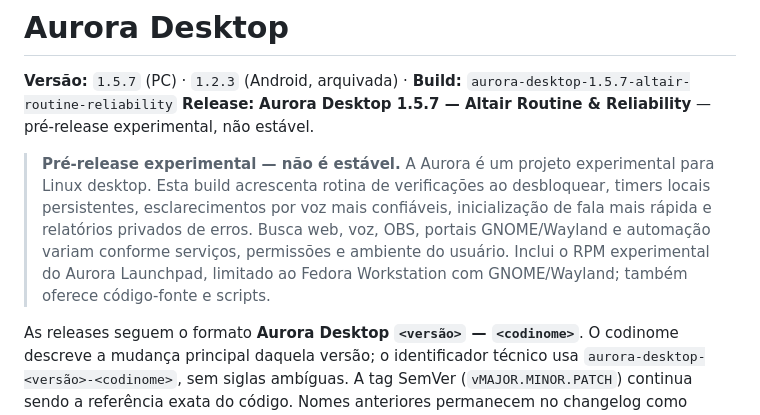
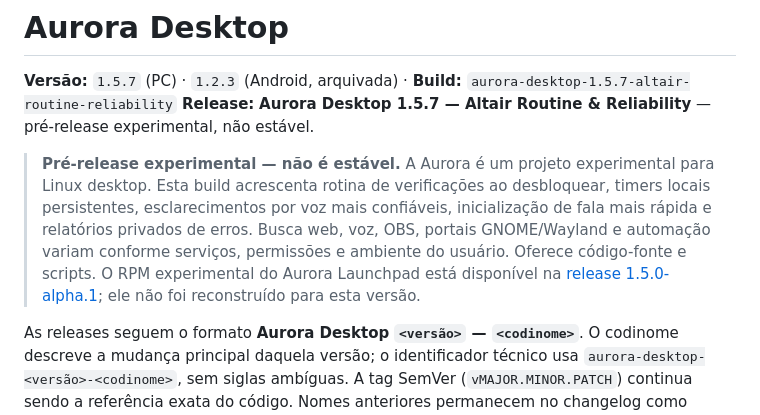
Before and after one commit to Nylofofin/Aurora, a Markdown page: README.md, the part around the change. GitHub-like rendering.

Commit message:
Clarify Launchpad RPM is from prior pre-release

```diff
--- a/README.md
+++ b/README.md
@@ -3,7 +3,7 @@
 **Versão:** `1.5.7` (PC) · `1.2.3` (Android, arquivada) · **Build:** `aurora-desktop-1.5.7-altair-routine-reliability`
 **Release:** **Aurora Desktop 1.5.7 — Altair Routine & Reliability** — pré-release experimental, não estável.
 
-> **Pré-release experimental — não é estável.** A Aurora é um projeto experimental para Linux desktop. Esta build acrescenta rotina de verificações ao desbloquear, timers locais persistentes, esclarecimentos por voz mais confiáveis, inicialização de fala mais rápida e relatórios privados de erros. Busca web, voz, OBS, portais GNOME/Wayland e automação variam conforme serviços, permissões e ambiente do usuário. Inclui o RPM experimental do Aurora Launchpad, limitado ao Fedora Workstation com GNOME/Wayland; também oferece código-fonte e scripts.
+> **Pré-release experimental — não é estável.** A Aurora é um projeto experimental para Linux desktop. Esta build acrescenta rotina de verificações ao desbloquear, timers locais persistentes, esclarecimentos por voz mais confiáveis, inicialização de fala mais rápida e relatórios privados de erros. Busca web, voz, OBS, portais GNOME/Wayland e automação variam conforme serviços, permissões e ambiente do usuário. Oferece código-fonte e scripts. O RPM experimental do Aurora Launchpad está disponível na [release 1.5.0-alpha.1](https://github.com/Nylofofin/Aurora/releases/tag/v1.5.0-alpha.1); ele não foi reconstruído para esta versão.
 
 As releases seguem o formato **Aurora Desktop `<versão>` — `<codinome>`**. O codinome descreve a mudança principal daquela versão; o identificador técnico usa `aurora-desktop-<versão>-<codinome>`, sem siglas ambíguas. A tag SemVer (`vMAJOR.MINOR.PATCH`) continua sendo a referência exata do código. Nomes anteriores permanecem no changelog como registro histórico.
 
```
